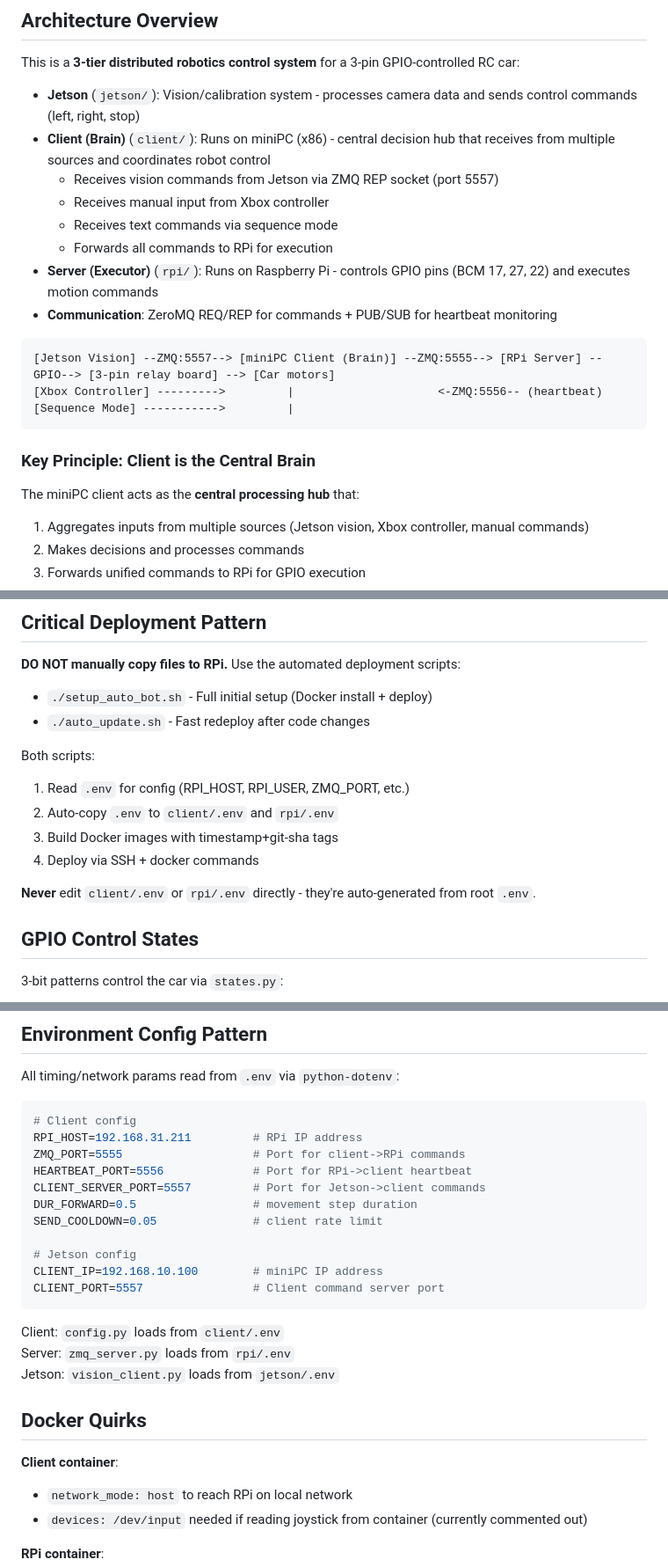
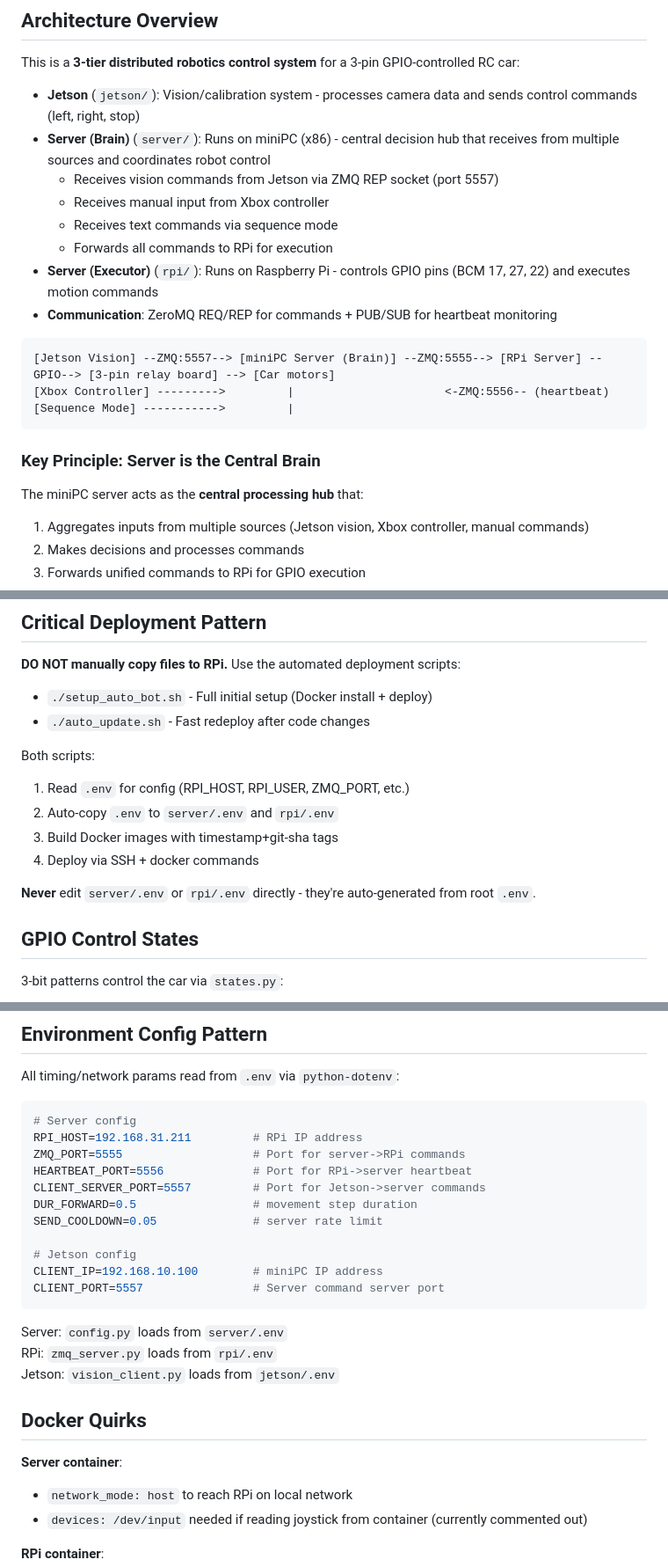
Before and after one commit to AHuyHarryIT/RobotOS, a Markdown page: .github/copilot-instructions.md, 3 parts joined by grey strips. Shown at 88% size. Rendered like a GitHub page.

Commit message:
chore: update instructions

````diff
--- a/.github/copilot-instructions.md
+++ b/.github/copilot-instructions.md
@@ -5,7 +5,7 @@
 This is a **3-tier distributed robotics control system** for a 3-pin GPIO-controlled RC car:
 
 - **Jetson** (`jetson/`): Vision/calibration system - processes camera data and sends control commands (left, right, stop)
-- **Client (Brain)** (`client/`): Runs on miniPC (x86) - central decision hub that receives from multiple sources and coordinates robot control
+- **Server (Brain)** (`server/`): Runs on miniPC (x86) - central decision hub that receives from multiple sources and coordinates robot control
   - Receives vision commands from Jetson via ZMQ REP socket (port 5557)
   - Receives manual input from Xbox controller
   - Receives text commands via sequence mode
@@ -14,13 +14,13 @@ This is a **3-tier distributed robotics control system** for a 3-pin GPIO-contro
 - **Communication**: ZeroMQ REQ/REP for commands + PUB/SUB for heartbeat monitoring
 
 ```
-[Jetson Vision] --ZMQ:5557--> [miniPC Client (Brain)] --ZMQ:5555--> [RPi Server] --GPIO--> [3-pin relay board] --> [Car motors]
-[Xbox Controller] --------->         |                     <-ZMQ:5556-- (heartbeat)
+[Jetson Vision] --ZMQ:5557--> [miniPC Server (Brain)] --ZMQ:5555--> [RPi Server] --GPIO--> [3-pin relay board] --> [Car motors]
+[Xbox Controller] --------->         |                      <-ZMQ:5556-- (heartbeat)
 [Sequence Mode] ----------->         |
 ```
 
-### Key Principle: Client is the Central Brain
-The miniPC client acts as the **central processing hub** that:
+### Key Principle: Server is the Central Brain
+The miniPC server acts as the **central processing hub** that:
 1. Aggregates inputs from multiple sources (Jetson vision, Xbox controller, manual commands)
 2. Makes decisions and processes commands
 3. Forwards unified commands to RPi for GPIO execution
@@ -37,11 +37,11 @@ This architecture allows autonomous (Jetson vision) and manual control (Xbox/seq
 
 Both scripts:
 1. Read `.env` for config (RPI_HOST, RPI_USER, ZMQ_PORT, etc.)
-2. Auto-copy `.env` to `client/.env` and `rpi/.env`
+2. Auto-copy `.env` to `server/.env` and `rpi/.env`
 3. Build Docker images with timestamp+git-sha tags
 4. Deploy via SSH + docker commands
 
-**Never** edit `client/.env` or `rpi/.env` directly - they're auto-generated from root `.env`.
+**Never** edit `server/.env` or `rpi/.env` directly - they're auto-generated from root `.env`.
 
 ## GPIO Control States
 
@@ -99,26 +99,26 @@ Parsing: `parser.py` uses `CMD_PATTERN` regex + `ALIASES` dict. Always handle bo
 
 All timing/network params read from `.env` via `python-dotenv`:
 ```python
-# Client config
+# Server config
 RPI_HOST=192.168.31.211         # RPi IP address
-ZMQ_PORT=5555                   # Port for client->RPi commands
-HEARTBEAT_PORT=5556             # Port for RPi->client heartbeat
-CLIENT_SERVER_PORT=5557         # Port for Jetson->client commands
+ZMQ_PORT=5555                   # Port for server->RPi commands
+HEARTBEAT_PORT=5556             # Port for RPi->server heartbeat
+CLIENT_SERVER_PORT=5557         # Port for Jetson->server commands
 DUR_FORWARD=0.5                 # movement step duration
-SEND_COOLDOWN=0.05              # client rate limit
+SEND_COOLDOWN=0.05              # server rate limit
 
 # Jetson config
 CLIENT_IP=192.168.10.100        # miniPC IP address
-CLIENT_PORT=5557                # Client command server port
+CLIENT_PORT=5557                # Server command server port
 ```
 
-Client: `config.py` loads from `client/.env`
-Server: `zmq_server.py` loads from `rpi/.env`
+Server: `config.py` loads from `server/.env`
+RPi: `zmq_server.py` loads from `rpi/.env`
 Jetson: `vision_client.py` loads from `jetson/.env`
 
 ## Docker Quirks
 
-**Client container**:
+**Server container**:
 - `network_mode: host` to reach RPi on local network
 - `devices: /dev/input` needed if reading joystick from container (currently commented out)
 
````
Also changed, not shown: other parts of .github/copilot-instructions.md (+3 -3 lines).
